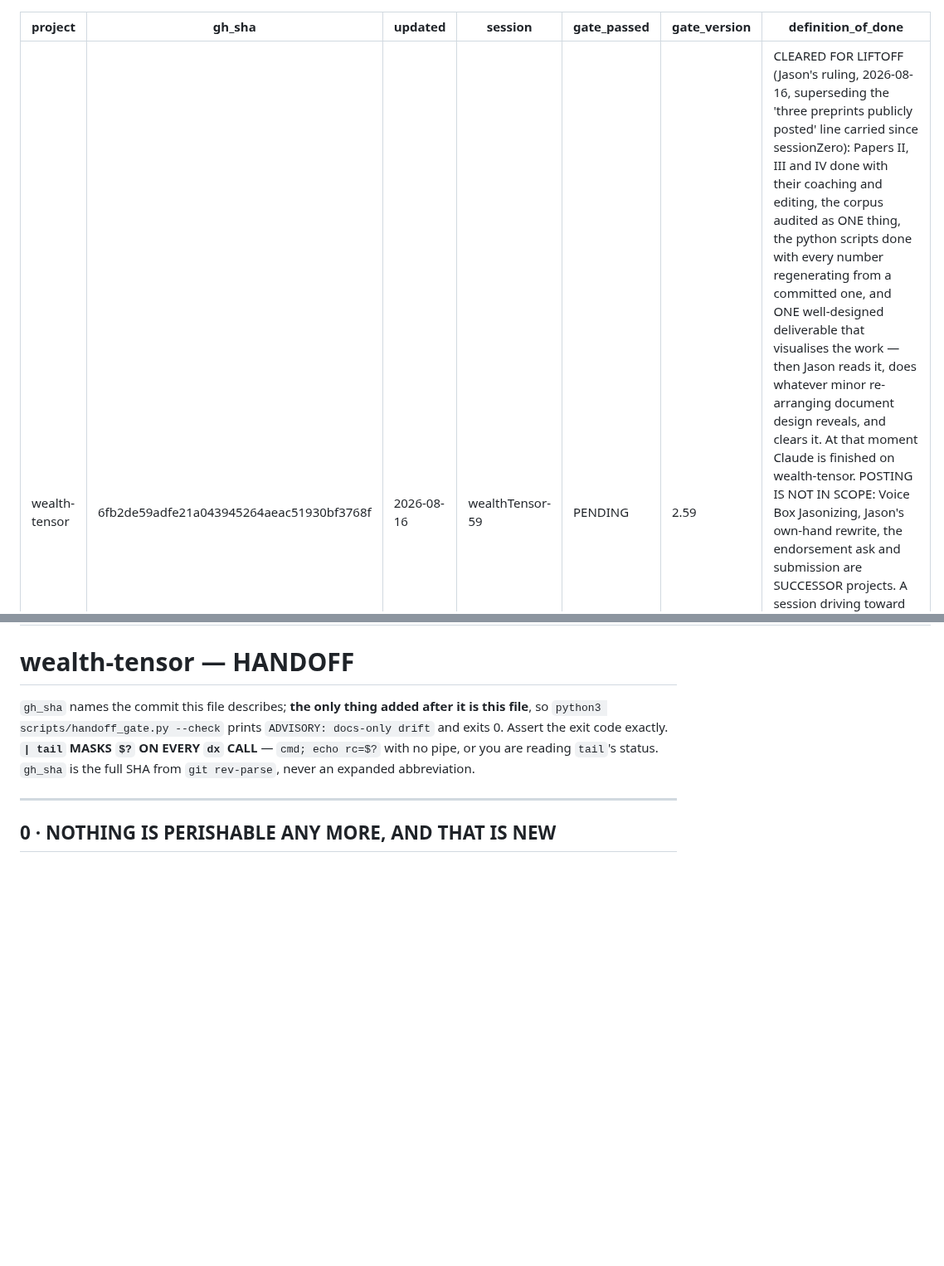
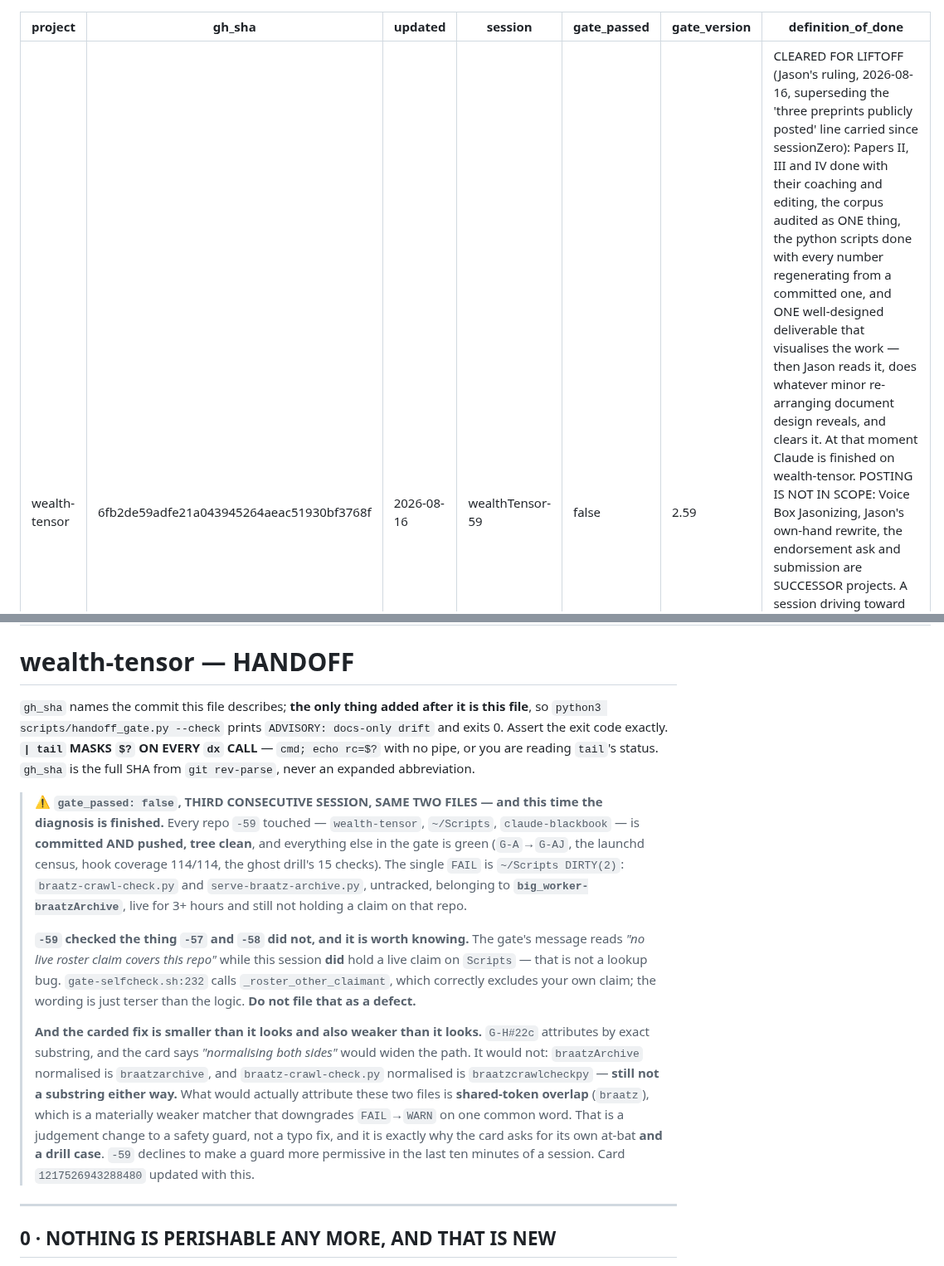
Before and after one commit to jasoncbraatz/wealth-tensor, a Markdown page: docs/HANDOFF.md, 2 parts joined by grey strips. Shown at 83% size. Rendered like a GitHub page; blank space fills up the shorter version.

Commit message:
handoff: gate result recorded — FAIL on the sibling two, and the carded fix is smaller AND weaker than the card says
gate_passed: false, third consecutive session, same two untracked files belonging
to a live sibling that still holds no claim on ~/Scripts. Everything -59 touched
is committed and pushed; the rest of the gate is green end to end.

Two things -57 and -58 did not check, both recorded so -60 does not re-derive them:

(1) The gate printing "no live roster claim covers this repo" while THIS session
    holds a live claim on Scripts is NOT a bug. gate-selfcheck.sh:232 calls
    _roster_other_claimant, which excludes your own claim by design. Terse wording,
    correct logic. Do not chase it.

(2) The card's proposed fix -- normalising both sides of G-H#22c's substring match
    -- does not work. braatzArchive normalises to braatzarchive and
    braatz-crawl-check.py to braatzcrawlcheckpy, and neither contains the other.
    What would attribute those files is shared-token overlap on "braatz", which is
    Jason's own surname and appears in repo names, script names and session names
    all over this estate. That is a materially weaker matcher downgrading FAIL to
    WARN on one common word, i.e. a judgement change to a safety guard, which is
    why the card asks for a drill case. A guard is not made more permissive in the
    last ten minutes of a session.

```diff
--- a/docs/HANDOFF.md
+++ b/docs/HANDOFF.md
@@ -3,7 +3,7 @@ project: wealth-tensor
 gh_sha: 6fb2de59adfe21a043945264aeac51930bf3768f
 updated: 2026-08-16
 session: wealthTensor-59
-gate_passed: PENDING
+gate_passed: false
 gate_version: "2.59"
 definition_of_done: "CLEARED FOR LIFTOFF (Jason's ruling, 2026-08-16, superseding the 'three preprints publicly posted' line carried since sessionZero): Papers II, III and IV done with their coaching and editing, the corpus audited as ONE thing, the python scripts done with every number regenerating from a committed one, and ONE well-designed deliverable that visualises the work — then Jason reads it, does whatever minor re-arranging document design reveals, and clears it. At that moment Claude is finished on wealth-tensor. POSTING IS NOT IN SCOPE: Voice Box Jasonizing, Jason's own-hand rewrite, the endorsement ask and submission are SUCCESSOR projects. A session driving toward 'posted' is driving past the end of the road. The deliverable is a PDF **and a recipe**: RECIPE.md paint-by-numbers (every font, size, leading, margin, package version), a preflight that FAILS on a substituted font rather than approximating, vendored/checksummed fonts, and a rebuild that reproduces the committed page count and per-page text hash — because Jason does the layout and visualisation analysis exactly ONCE."
 ---
@@ -13,6 +13,29 @@ definition_of_done: "CLEARED FOR LIFTOFF (Jason's ruling, 2026-08-16, supersedin
 exit code exactly. **`| tail` MASKS `$?` ON EVERY `dx` CALL** — `cmd; echo rc=$?` with no pipe, or
 you are reading `tail`'s status. `gh_sha` is the full SHA from `git rev-parse`, never an expanded
 abbreviation.
+
+> ⚠ **`gate_passed: false`, THIRD CONSECUTIVE SESSION, SAME TWO FILES — and this time the diagnosis
+> is finished.** Every repo `-59` touched — `wealth-tensor`, `~/Scripts`, `claude-blackbook` — is
+> **committed AND pushed, tree clean**, and everything else in the gate is green (`G-A`→`G-AJ`, the
+> launchd census, hook coverage 114/114, the ghost drill's 15 checks). The single `FAIL` is
+> `~/Scripts DIRTY(2)`: `braatz-crawl-check.py` and `serve-braatz-archive.py`, untracked, belonging to
+> **`big_worker-braatzArchive`**, live for 3+ hours and still not holding a claim on that repo.
+>
+> **`-59` checked the thing `-57` and `-58` did not, and it is worth knowing.** The gate's message
+> reads *"no live roster claim covers this repo"* while this session **did** hold a live claim on
+> `Scripts` — that is not a lookup bug. `gate-selfcheck.sh:232` calls `_roster_other_claimant`, which
+> correctly excludes your own claim; the wording is just terser than the logic. **Do not file that as
+> a defect.**
+>
+> **And the carded fix is smaller than it looks and also weaker than it looks.** `G-H#22c` attributes
+> by exact substring, and the card says *"normalising both sides"* would widen the path. It would not:
+> `braatzArchive` normalised is `braatzarchive`, and `braatz-crawl-check.py` normalised is
+> `braatzcrawlcheckpy` — **still not a substring either way.** What would actually attribute these two
+> files is **shared-token overlap** (`braatz`), which is a materially weaker matcher that downgrades
+> `FAIL`→`WARN` on one common word. That is a judgement change to a safety guard, not a typo fix, and
+> it is exactly why the card asks for its own at-bat **and a drill case**. `-59` declines to make a
+> guard more permissive in the last ten minutes of a session. Card `1217526943288480` updated with
+> this.
 
 ---
 ## 0 · NOTHING IS PERISHABLE ANY MORE, AND THAT IS NEW
```
